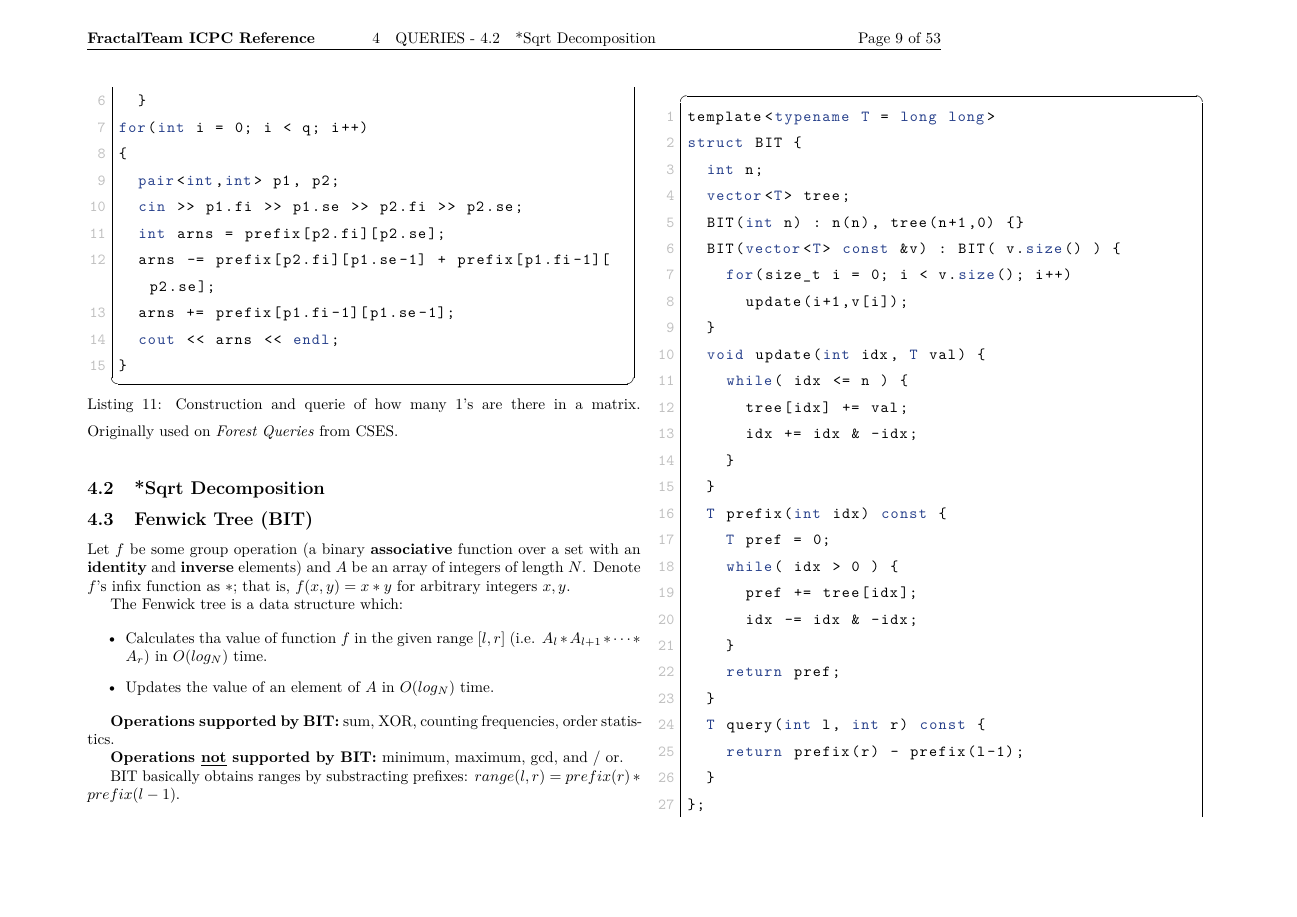
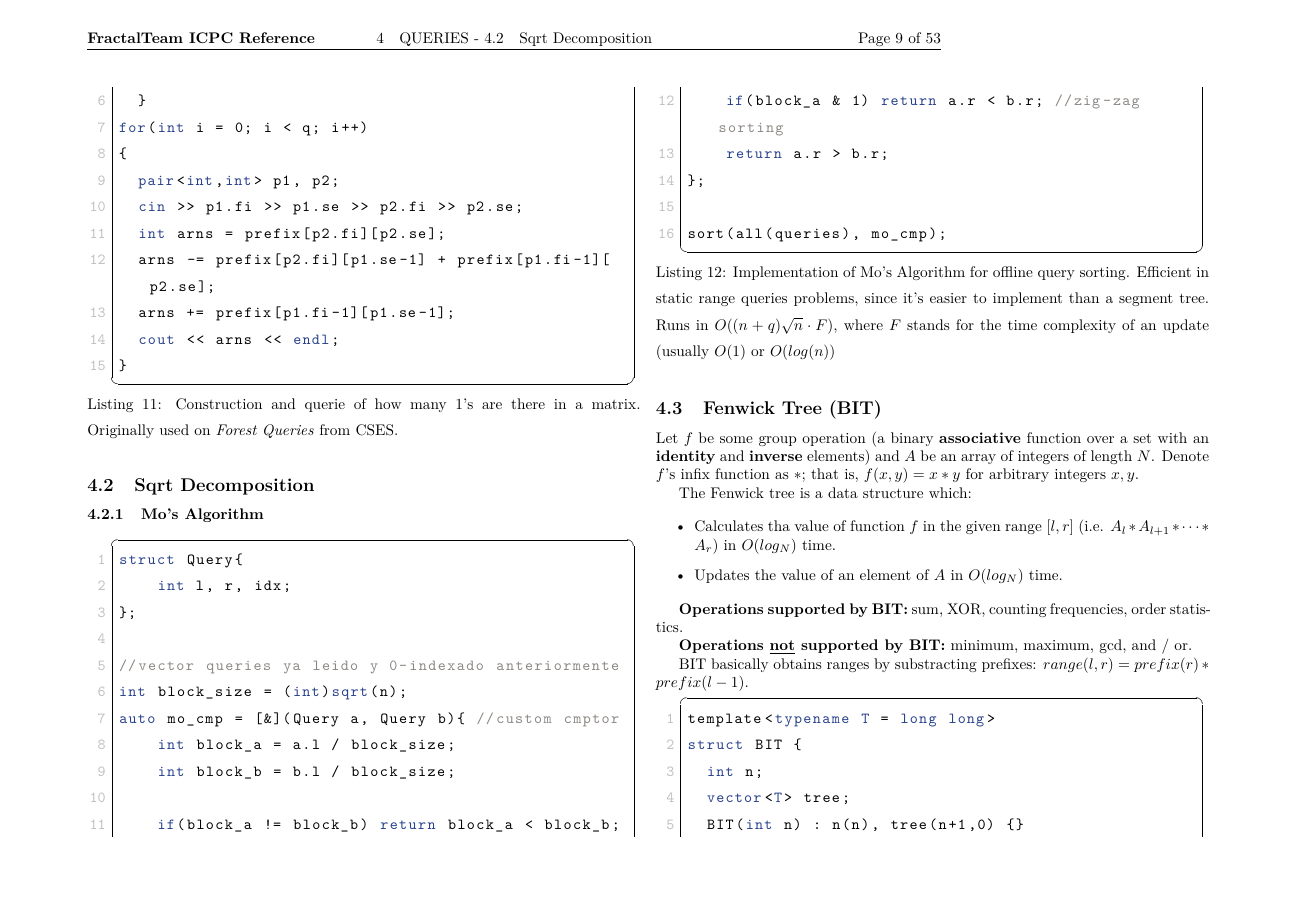
Before and after one commit to Oscar-Cabr/Reference-ICPC, a LaTeX document (reference.tex): page 10 of 54. Compiled offline with pdfLaTeX.

Commit message:
Add edMo's Algorithm subsection to reference.tex
Added subsection for Mo's Algorithm with implementation details.

```diff
--- a/reference.tex
+++ b/reference.tex
@@ -279,7 +279,12 @@
   label=lst:prefix-sum-2d
 ]{code/queries/prefix-sum-2d.cpp}
 
-\subsection{*Sqrt Decomposition}
+\subsection{Sqrt Decomposition}
+\subsubsection{Mo's Algorithm}
+\lstinputlisting[
+  style=cpp,
+  caption={Implementation of Mo's Algorithm for offline query sorting. Efficient in static range queries problems, since it's easier to implement than a segment tree. Runs in $O((n+q)\sqrt{n}\cdot F)$, where $F$ stands for the time complexity of an update (usually $O(1)$ or $O(log(n))$},
+]{code/queries/mo_algorithm.cpp}
 
 \subsection{Fenwick Tree (BIT)}
 
```
